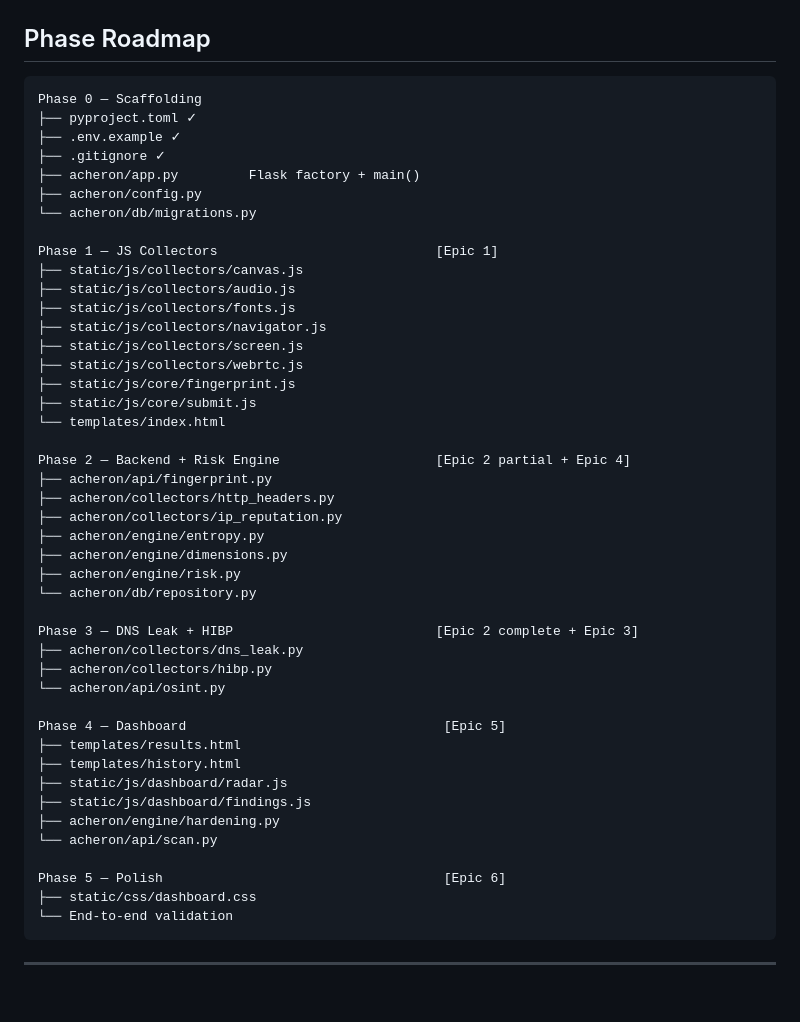
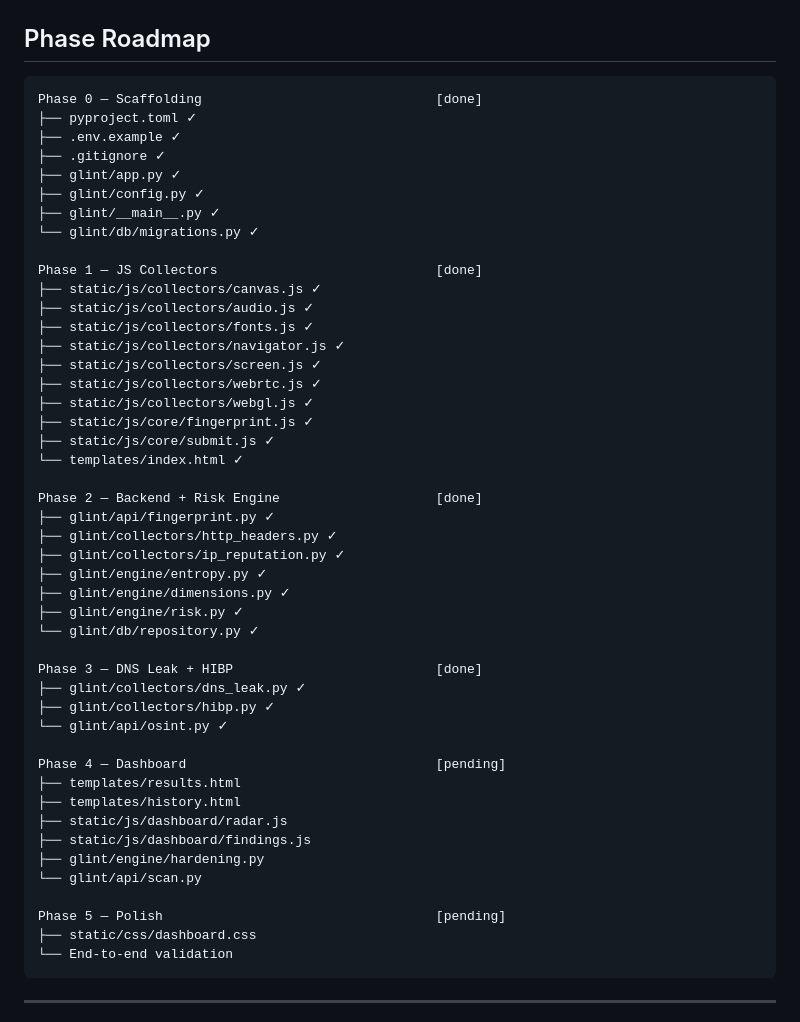
Before and after one commit to gustavonogvi/glint-opsec, a Markdown page: docs/PLANNING.md, the part around the change. Drawn GitHub-style; blank space fills up the shorter version.

Commit message:
docs: fix Phase Roadmap, rename acheron to glint, mark phases 0-3 done

````diff
--- a/docs/PLANNING.md
+++ b/docs/PLANNING.md
@@ -110,48 +110,50 @@ calculates a multi-dimensional risk score, and delivers a personalized hardening
 ## Phase Roadmap
 
 ```
-Phase 0 — Scaffolding
+Phase 0 — Scaffolding                              [done]
 ├── pyproject.toml ✓
 ├── .env.example ✓
 ├── .gitignore ✓
-├── acheron/app.py         Flask factory + main()
-├── acheron/config.py
-└── acheron/db/migrations.py
+├── glint/app.py ✓
+├── glint/config.py ✓
+├── glint/__main__.py ✓
+└── glint/db/migrations.py ✓
 
-Phase 1 — JS Collectors                            [Epic 1]
-├── static/js/collectors/canvas.js
-├── static/js/collectors/audio.js
-├── static/js/collectors/fonts.js
-├── static/js/collectors/navigator.js
-├── static/js/collectors/screen.js
-├── static/js/collectors/webrtc.js
-├── static/js/core/fingerprint.js
-├── static/js/core/submit.js
-└── templates/index.html
+Phase 1 — JS Collectors                            [done]
+├── static/js/collectors/canvas.js ✓
+├── static/js/collectors/audio.js ✓
+├── static/js/collectors/fonts.js ✓
+├── static/js/collectors/navigator.js ✓
+├── static/js/collectors/screen.js ✓
+├── static/js/collectors/webrtc.js ✓
+├── static/js/collectors/webgl.js ✓
+├── static/js/core/fingerprint.js ✓
+├── static/js/core/submit.js ✓
+└── templates/index.html ✓
 
-Phase 2 — Backend + Risk Engine                    [Epic 2 partial + Epic 4]
-├── acheron/api/fingerprint.py
-├── acheron/collectors/http_headers.py
-├── acheron/collectors/ip_reputation.py
-├── acheron/engine/entropy.py
-├── acheron/engine/dimensions.py
-├── acheron/engine/risk.py
-└── acheron/db/repository.py
+Phase 2 — Backend + Risk Engine                    [done]
+├── glint/api/fingerprint.py ✓
+├── glint/collectors/http_headers.py ✓
+├── glint/collectors/ip_reputation.py ✓
+├── glint/engine/entropy.py ✓
+├── glint/engine/dimensions.py ✓
+├── glint/engine/risk.py ✓
+└── glint/db/repository.py ✓
 
-Phase 3 — DNS Leak + HIBP                          [Epic 2 complete + Epic 3]
-├── acheron/collectors/dns_leak.py
-├── acheron/collectors/hibp.py
-└── acheron/api/osint.py
+Phase 3 — DNS Leak + HIBP                          [done]
+├── glint/collectors/dns_leak.py ✓
+├── glint/collectors/hibp.py ✓
+└── glint/api/osint.py ✓
 
-Phase 4 — Dashboard                                 [Epic 5]
+Phase 4 — Dashboard                                [pending]
 ├── templates/results.html
 ├── templates/history.html
 ├── static/js/dashboard/radar.js
 ├── static/js/dashboard/findings.js
-├── acheron/engine/hardening.py
-└── acheron/api/scan.py
+├── glint/engine/hardening.py
+└── glint/api/scan.py
 
-Phase 5 — Polish                                    [Epic 6]
+Phase 5 — Polish                                   [pending]
 ├── static/css/dashboard.css
 └── End-to-end validation
 ```
````
